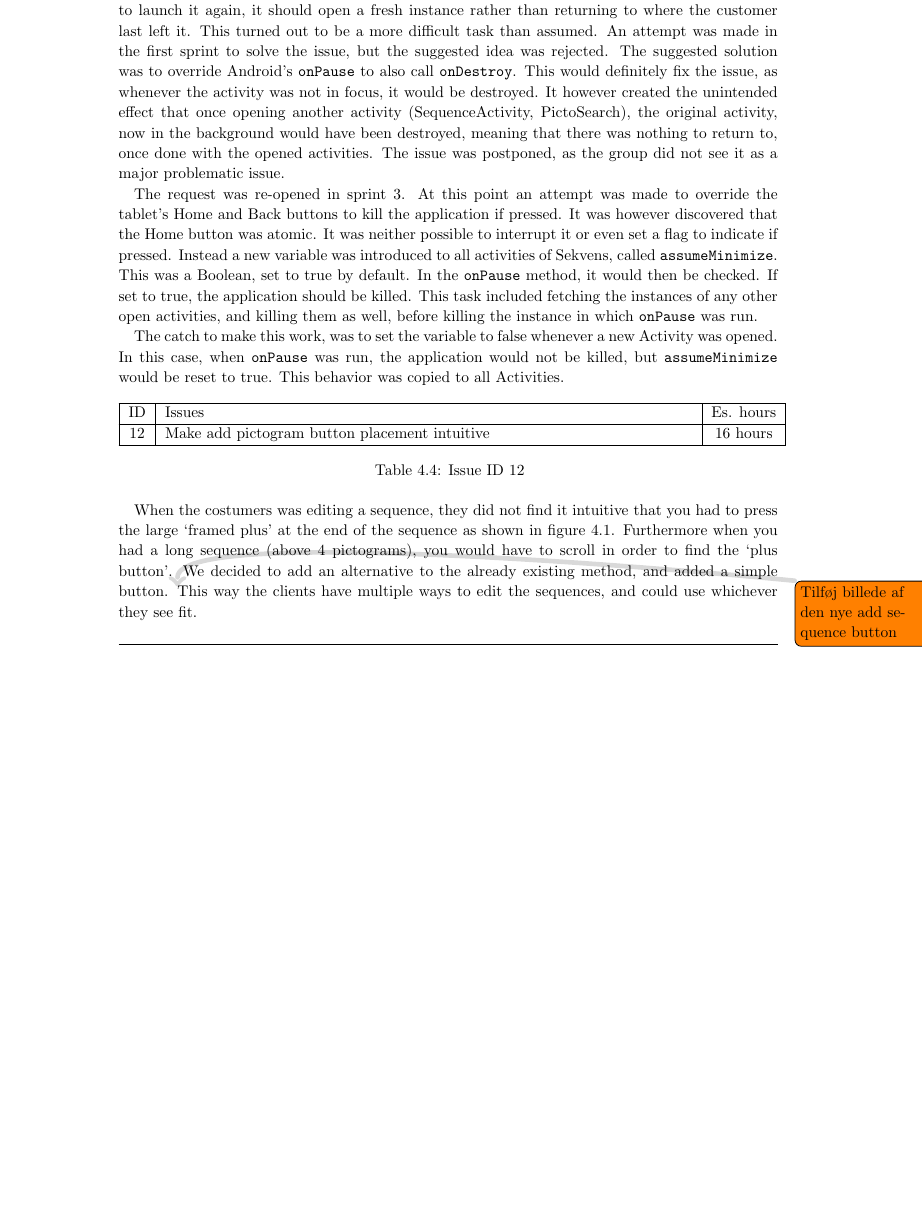
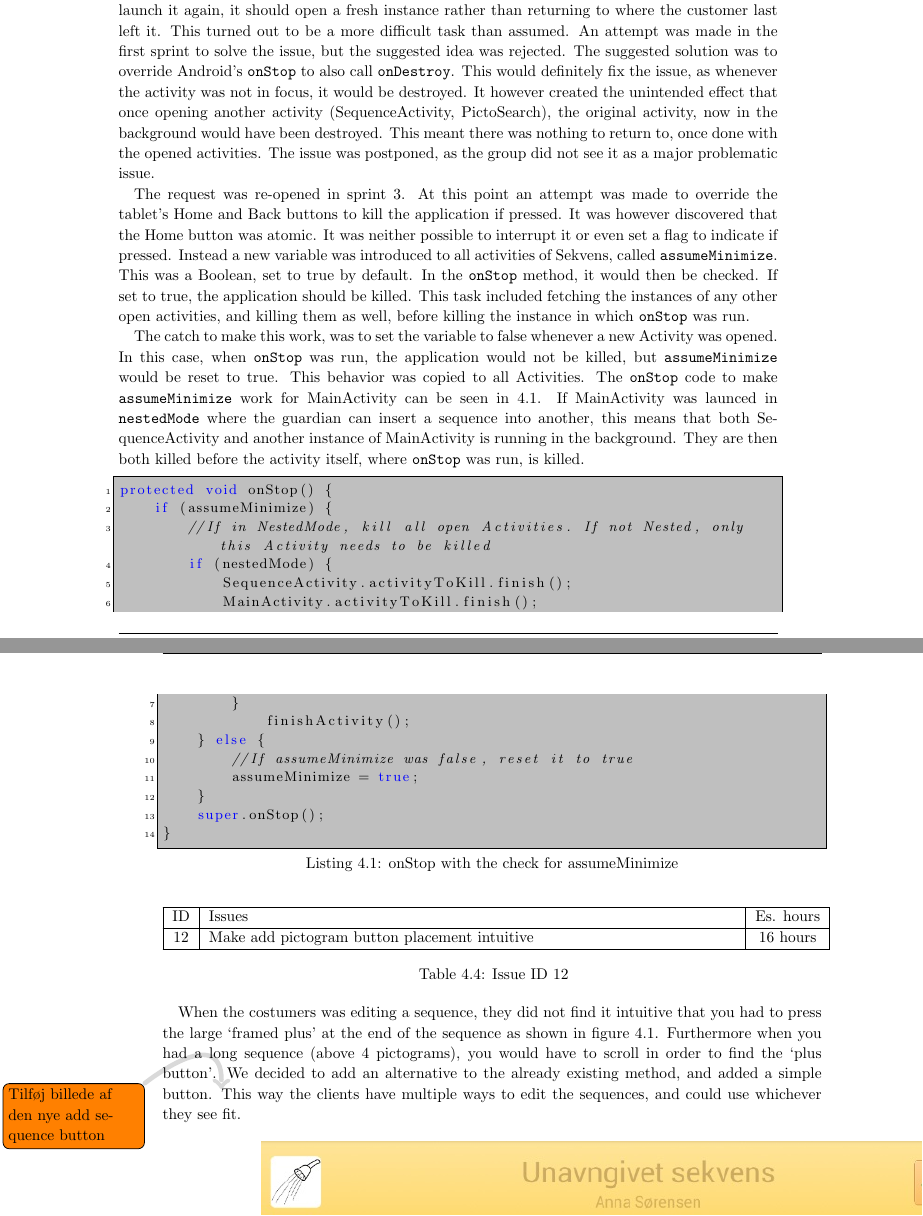
Before and after one commit to commentatorboy/sw607f14, a LaTeX thesis (Report/Report.tex, which reads Report/Sprints/Sprint3/SprintOverview/ResolvedIssuesFolder/zebra/4homebuttonshoulddestroy.tex): part of page 24 of 70 before the commit and two parts of pages 24 and 25 of 71 after it, the two joined at a grey line, cut so that both start at the same text, the shorter picture padded with empty space. Compiled offline with pdfLaTeX.

Commit message:
Kill yourself.

```diff
--- a/Report/Sprints/Sprint3/SprintOverview/ResolvedIssuesFolder/zebra/4homebuttonshoulddestroy.tex
+++ b/Report/Sprints/Sprint3/SprintOverview/ResolvedIssuesFolder/zebra/4homebuttonshoulddestroy.tex
@@ -6,8 +6,25 @@
 \label{tab:spr3_homebuttonshoulddestroy}
 \end{longtable}
 
-A customer request was that if the application is ever minimized, whenever the user attempts to launch it again, it should open a fresh instance rather than returning to where the customer last left it. This turned out to be a more difficult task than assumed. An attempt was made in the first sprint to solve the issue, but the suggested idea was rejected. The suggested solution was to override Android's \ct{onPause} to also call \ct{onDestroy}. This would definitely fix the issue, as whenever the activity was not in focus, it would be destroyed. It however created the unintended effect that once opening another activity (SequenceActivity, PictoSearch), the original activity, now in the background would have been destroyed, meaning that there was nothing to return to, once done with the opened activities. The issue was postponed, as the group did not see it as a major problematic issue.
+A customer request was that if the application is ever minimized, whenever the user attempts to launch it again, it should open a fresh instance rather than returning to where the customer last left it. This turned out to be a more difficult task than assumed. An attempt was made in the first sprint to solve the issue, but the suggested idea was rejected. The suggested solution was to override Android's \ct{onStop} to also call \ct{onDestroy}. This would definitely fix the issue, as whenever the activity was not in focus, it would be destroyed. It however created the unintended effect that once opening another activity (SequenceActivity, PictoSearch), the original activity, now in the background would have been destroyed. This meant there was nothing to return to, once done with the opened activities. The issue was postponed, as the group did not see it as a major problematic issue.
 
-The request was re-opened in sprint 3. At this point an attempt was made to override the tablet's Home and Back buttons to kill the application if pressed. It was however discovered that the Home button was atomic. It was neither possible to interrupt it or even set a flag to indicate if pressed. Instead a new variable was introduced to all activities of Sekvens, called \ct{assumeMinimize}. This was a Boolean, set to true by default. In the \ct{onPause} method, it would then be checked. If set to true, the application should be killed. This task included fetching the instances of any other open activities, and killing them as well, before killing the instance in which \ct{onPause} was run.
+The request was re-opened in sprint 3. At this point an attempt was made to override the tablet's Home and Back buttons to kill the application if pressed. It was however discovered that the Home button was atomic. It was neither possible to interrupt it or even set a flag to indicate if pressed. Instead a new variable was introduced to all activities of Sekvens, called \ct{assumeMinimize}. This was a Boolean, set to true by default. In the \ct{onStop} method, it would then be checked. If set to true, the application should be killed. This task included fetching the instances of any other open activities, and killing them as well, before killing the instance in which \ct{onStop} was run.
 
-The catch to make this work, was to set the variable to false whenever a new Activity was opened. In this case, when \ct{onPause} was run, the application would not be killed, but \ct{assumeMinimize} would be reset to true. This behavior was copied to all Activities.
+The catch to make this work, was to set the variable to false whenever a new Activity was opened. In this case, when \ct{onStop} was run, the application would not be killed, but \ct{assumeMinimize} would be reset to true. This behavior was copied to all Activities. The \ct{onStop} code to make \ct{assumeMinimize} work for MainActivity can be seen in \ref{lst:assumeMinimize}. If MainActivity was launced in \ct{nestedMode} where the guardian can insert a sequence into another, this means that both SequenceActivity and another instance of MainActivity is running in the background. They are then both killed before the activity itself, where \ct{onStop} was run, is killed.
+
+\begin{lstlisting}[caption={onStop with the check for assumeMinimize}, label={lst:assumeMinimize}]
+protected void onStop() {
+    if (assumeMinimize) {
+        //If in NestedMode, kill all open Activities. If not Nested, only this Activity needs to be killed
+        if (nestedMode) {
+            SequenceActivity.activityToKill.finish();
+            MainActivity.activityToKill.finish();
+        }
+            finishActivity();
+    } else {
+        //If assumeMinimize was false, reset it to true
+        assumeMinimize = true;
+    }
+    super.onStop();
+}
+\end{lstlisting}
```
